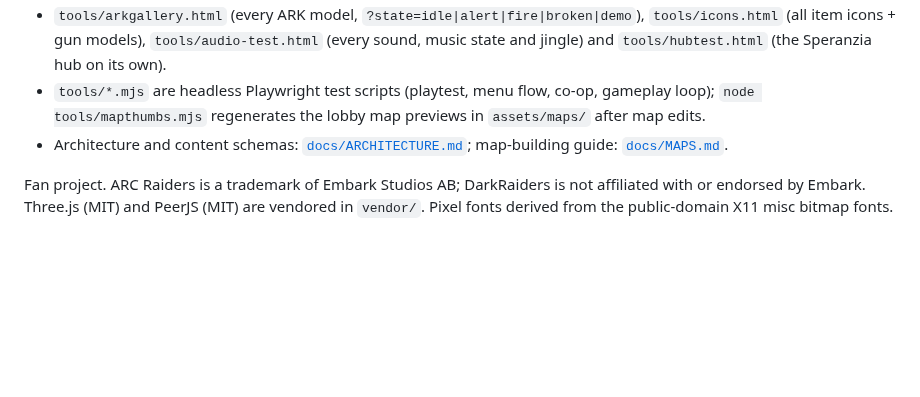
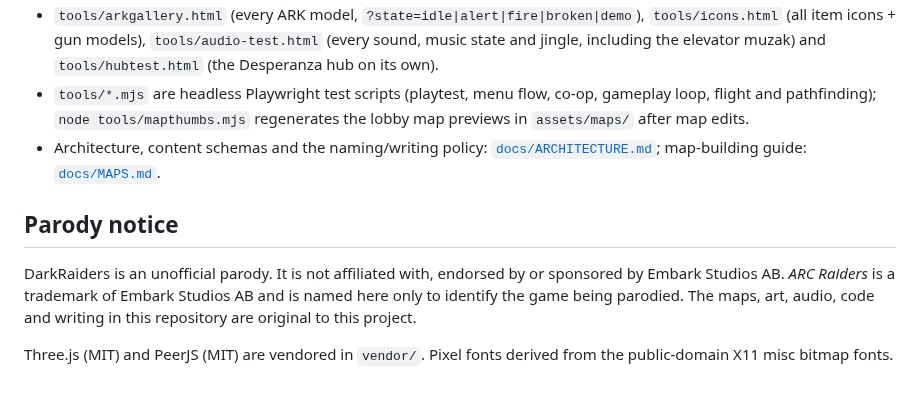
Before and after one commit to FoldAndFlock/DarkRaiders, a Markdown page: README.md, the part around one of its changes. Drawn GitHub-style; blank space fills up the shorter version.

```diff
--- a/README.md
+++ b/README.md
@@ -102,9 +125,16 @@ file and import it on another browser or machine.
 * `tools/arkgallery.html` (every ARK model, `?state=idle|alert|fire|broken|demo`), `tools/icons.html` (all item
-  icons + gun models), `tools/audio-test.html` (every sound, music state and jingle) and `tools/hubtest.html`
-  (the Speranzia hub on its own).
-* `tools/*.mjs` are headless Playwright test scripts (playtest, menu flow, co-op, gameplay loop);
-  `node tools/mapthumbs.mjs` regenerates the lobby map previews in `assets/maps/` after map edits.
-* Architecture and content schemas: [`docs/ARCHITECTURE.md`](docs/ARCHITECTURE.md); map-building guide: [`docs/MAPS.md`](docs/MAPS.md).
+  icons + gun models), `tools/audio-test.html` (every sound, music state and jingle, including the elevator
+  muzak) and `tools/hubtest.html` (the Desperanza hub on its own).
+* `tools/*.mjs` are headless Playwright test scripts (playtest, menu flow, co-op, gameplay loop, flight and
+  pathfinding); `node tools/mapthumbs.mjs` regenerates the lobby map previews in `assets/maps/` after map edits.
+* Architecture, content schemas and the naming/writing policy: [`docs/ARCHITECTURE.md`](docs/ARCHITECTURE.md);
+  map-building guide: [`docs/MAPS.md`](docs/MAPS.md).
 
-Fan project. ARC Raiders is a trademark of Embark Studios AB; DarkRaiders is not affiliated with or endorsed by Embark.
-Three.js (MIT) and PeerJS (MIT) are vendored in `vendor/`. Pixel fonts derived from the public-domain X11 misc bitmap fonts.
+## Parody notice
+
+DarkRaiders is an unofficial parody. It is not affiliated with, endorsed by or sponsored by Embark Studios AB.
+*ARC Raiders* is a trademark of Embark Studios AB and is named here only to identify the game being parodied.
+The maps, art, audio, code and writing in this repository are original to this project.
+
+Three.js (MIT) and PeerJS (MIT) are vendored in `vendor/`. Pixel fonts derived from the public-domain X11 misc
+bitmap fonts.
```
Also changed, not shown: other parts of README.md (+77 -54 lines), docs/img/maps.png (added), 3 other files.
